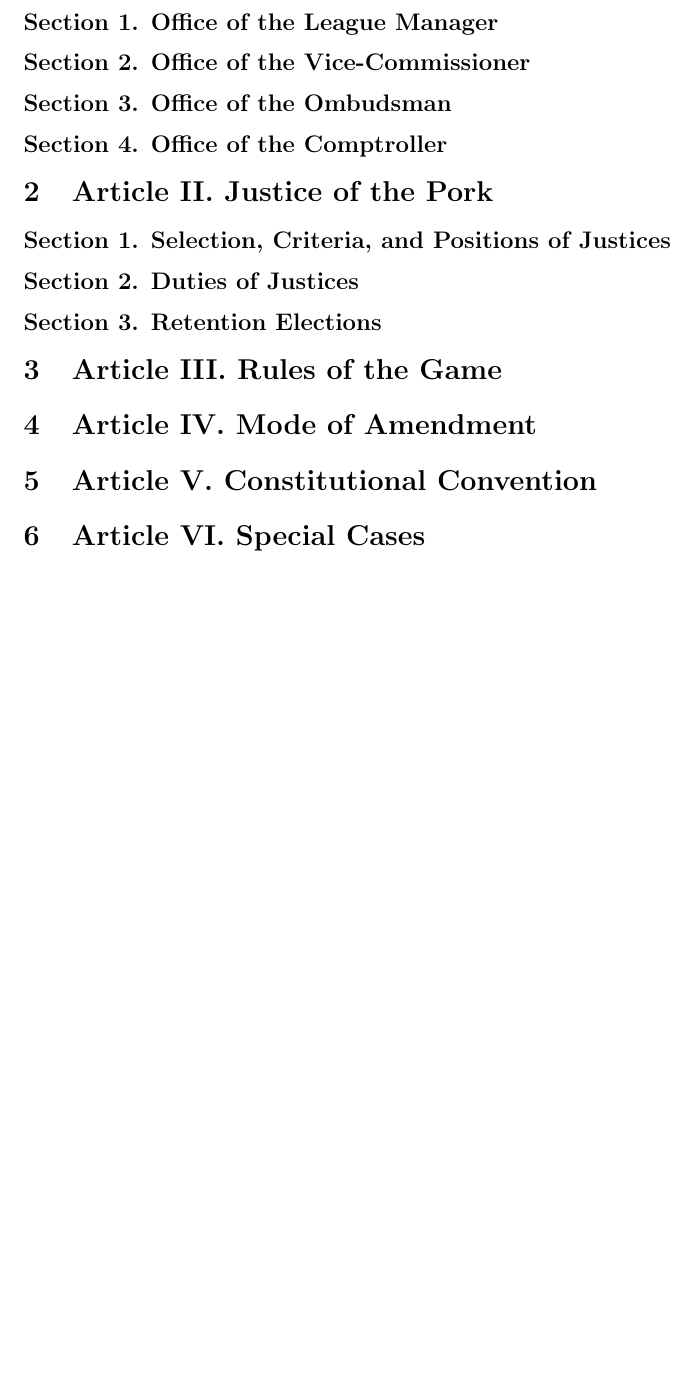
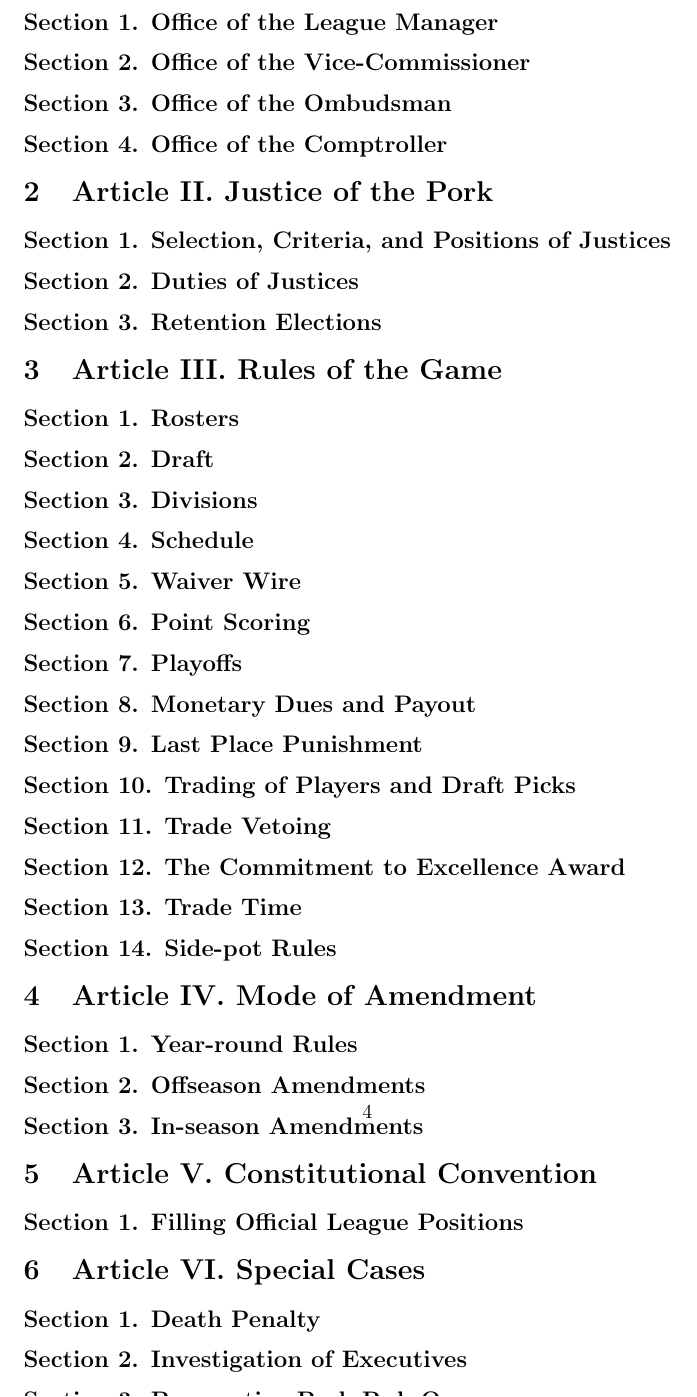
Before and after one commit to ttoswald/pork_rub_mirror, a LaTeX document (Constitution.tex): part of page 5 of 5, cut so that both start at the same text, the shorter picture padded with empty space. Compiled offline with pdfLaTeX.

Commit message:
Add all sections to remaining Articles

```diff
--- a/Constitution.tex
+++ b/Constitution.tex
@@ -30,12 +30,35 @@
 	\subsection*{Section 1. Selection, Criteria, and Positions of Justices}
 	\subsection*{Section 2. Duties of Justices}
 	\subsection*{Section 3. Retention Elections}
+
 \section{Article III. Rules of the Game}
+	\subsection*{Section 1. Rosters}
+	\subsection*{Section 2. Draft}
+	\subsection*{Section 3. Divisions}
+	\subsection*{Section 4. Schedule}
+	\subsection*{Section 5. Waiver Wire}
+	\subsection*{Section 6. Point Scoring}
+	\subsection*{Section 7. Playoffs}
+	\subsection*{Section 8. Monetary Dues and Payout}
+	\subsection*{Section 9. Last Place Punishment}
+	\subsection*{Section 10. Trading of Players and Draft Picks}
+	\subsection*{Section 11. Trade Vetoing}
+	\subsection*{Section 12. The Commitment to Excellence Award}
+	\subsection*{Section 13. Trade Time}
+	\subsection*{Section 14. Side-pot Rules}
 
 \section{Article IV. Mode of Amendment}
+	\subsection*{Section 1. Year-round Rules}
+	\subsection*{Section 2. Offseason Amendments}
+	\subsection*{Section 3. In-season Amendments}
 
 \section{Article V. Constitutional Convention}
+	\subsection*{Section 1. Filling Official League Positions}
 
 \section{Article VI. Special Cases}
+	\subsection*{Section 1. Death Penalty}
+    \subsection*{Section 2. Investigation of Executives}
+    \subsection*{Section 3. Prospective Pork Rub Owners}
+    \subsection*{Section 4. The Great Powers}
 
 \end{document}
```
Also changed, not shown: 1 other file.
